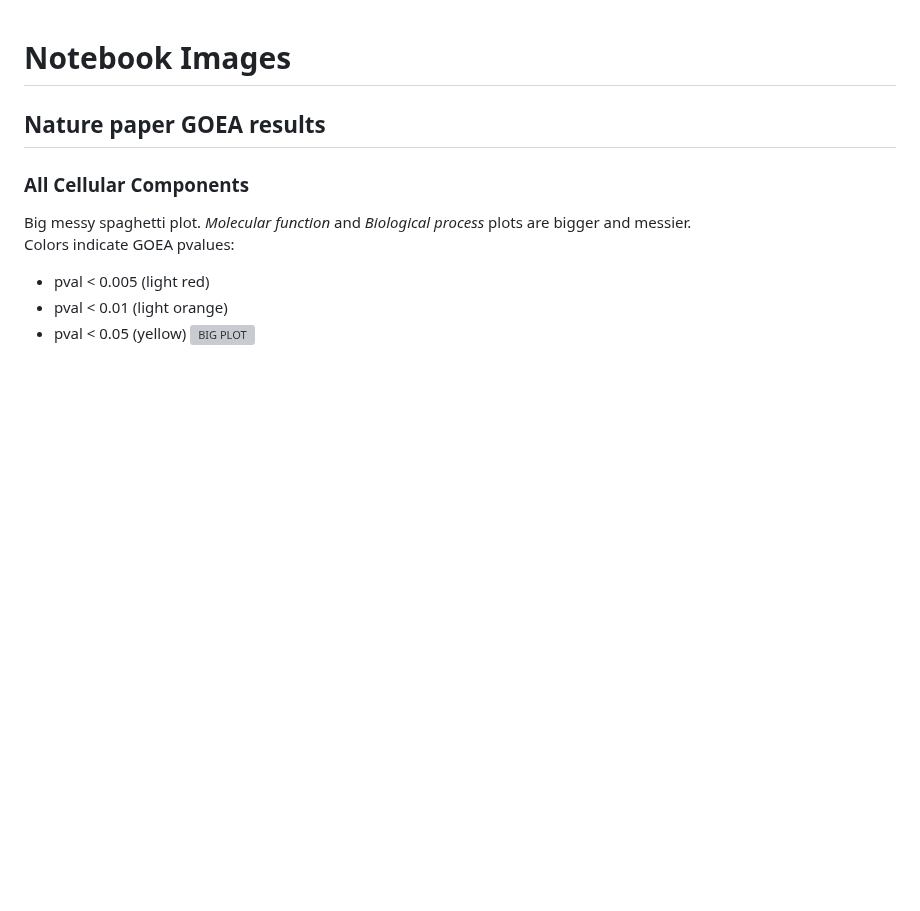
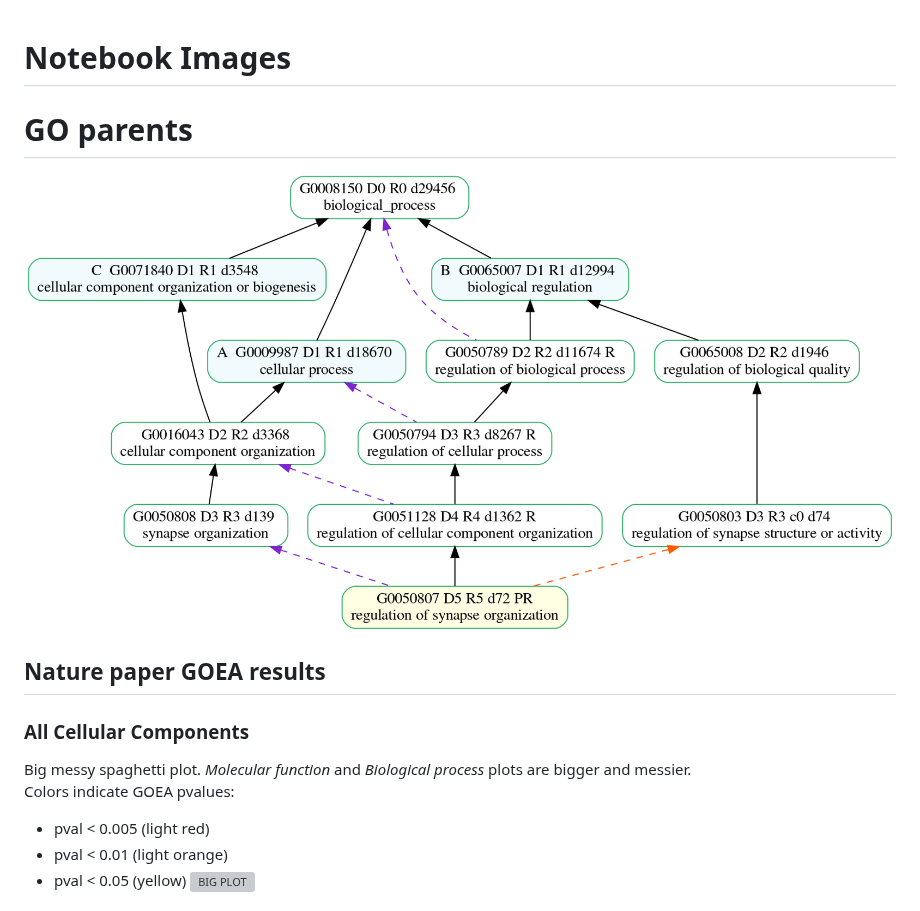
Before and after one commit to tanghaibao/goatools, a Markdown page: notebooks/images/README.md, the part around the change. Rendered like a GitHub page; pictures changed too: notebooks/images/reg_synapse_org.png (added); blank space fills up the shorter version; grey boxes are pictures that could not be loaded.

Commit message:
Add image visualizing GO parents

```diff
--- a/notebooks/images/README.md
+++ b/notebooks/images/README.md
@@ -1,4 +1,7 @@
 # Notebook Images
+
+# GO parents
+![GO parents](reg_synapse_org.png)
 
 ## Nature paper GOEA results
 
```
